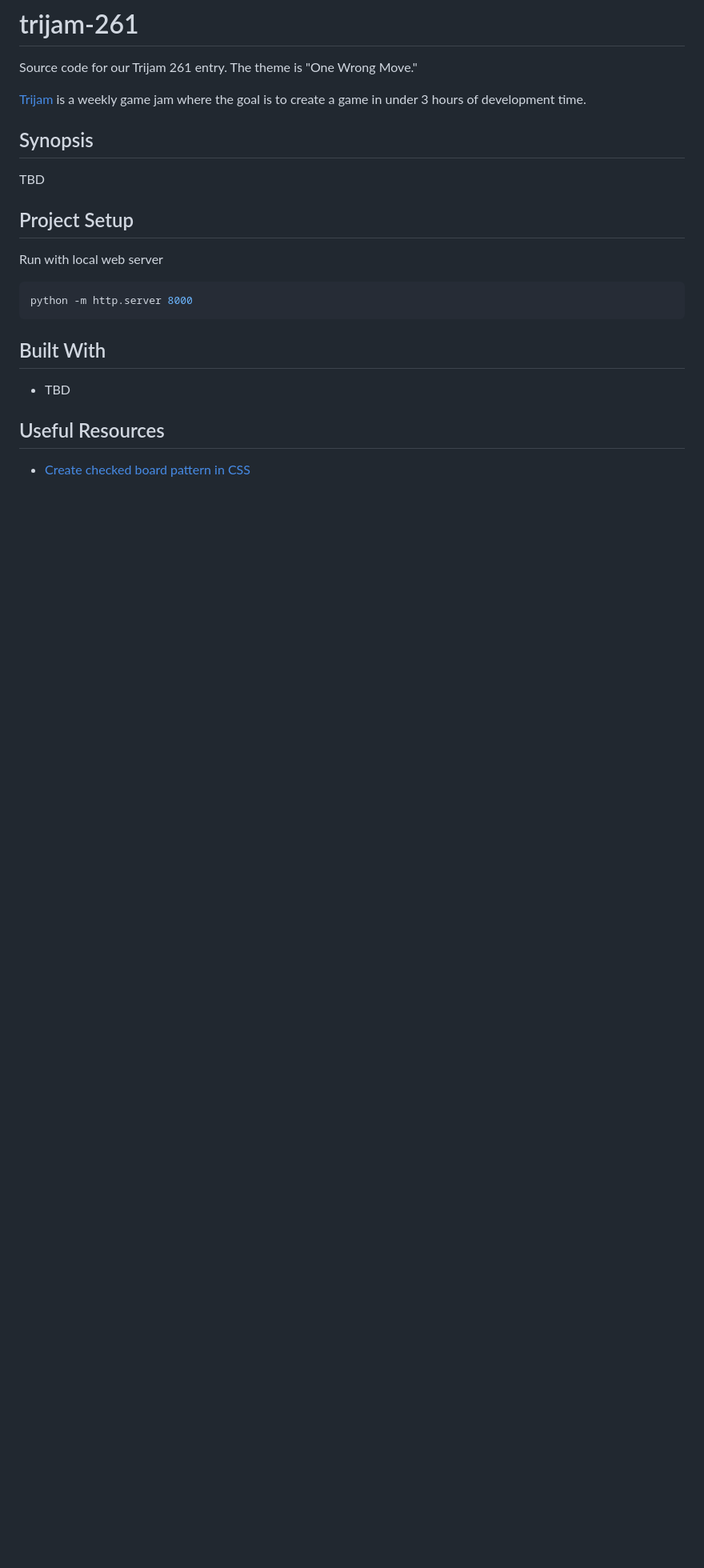
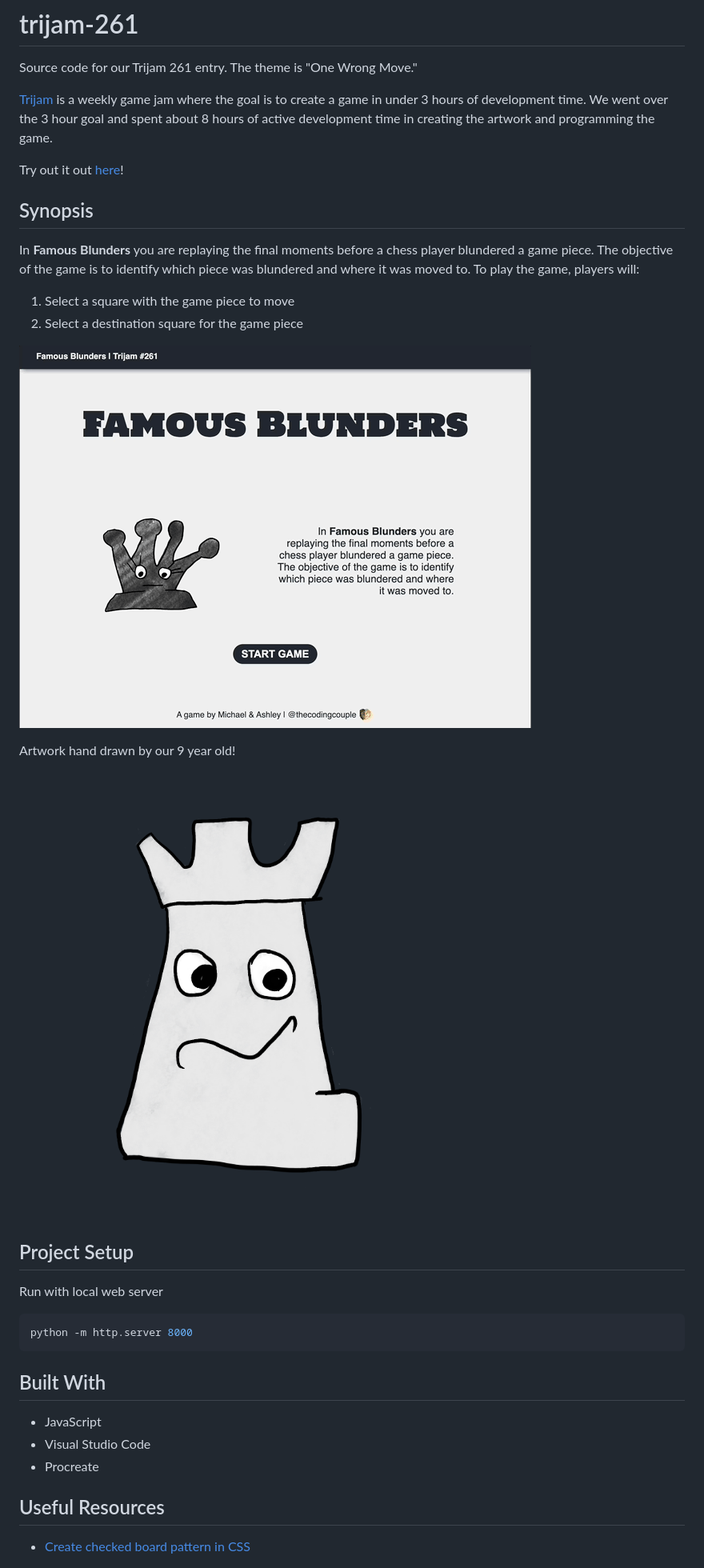
Before and after one commit to thecodingcouple/trijam-261, a Markdown page: README.md, the part around the change. Shown: that part at 80% size. Rendered like a GitHub page; pictures changed too: assets/game-preview.gif (added); blank space fills up the shorter version.

```diff
--- a/README.md
+++ b/README.md
@@ -1,11 +1,22 @@
 # trijam-261
 Source code for our Trijam 261 entry. The theme is "One Wrong Move."
 
-[Trijam](https://itch.io/jam/trijam-261) is a weekly game jam where the goal is to create a game in under 3 hours of development time.
+[Trijam](https://itch.io/jam/trijam-261) is a weekly game jam where the goal is to create a game in under 3 hours of development time. We went over the 3 hour goal and spent about 8 hours of active development time in creating the artwork and programming the game.
+
+Try out it out [here](https://thecodingcouple.github.io/trijam-261/)!
 
 ## Synopsis
 
-TBD
+In **Famous Blunders** you are replaying the final moments before a chess player blundered a game piece. The objective of the game is to identify which piece was blundered and where it was moved to. To play the game, players will:
+
+1. Select a square with the game piece to move
+2. Select a destination square for the game piece
+
+![Famous Blunders](assets/game-preview.gif)
+
+Artwork hand drawn by our 9 year old!
+
+![Screenshot](assets/white-rook.png)
 
 ## Project Setup
 
@@ -17,7 +28,9 @@ python -m http.server 8000
 
 ## Built With
 
-* TBD
+* JavaScript
+* Visual Studio Code
+* Procreate
 
 ## Useful Resources
 
```
Also changed, not shown: assets/screenshot.jpeg (added).
